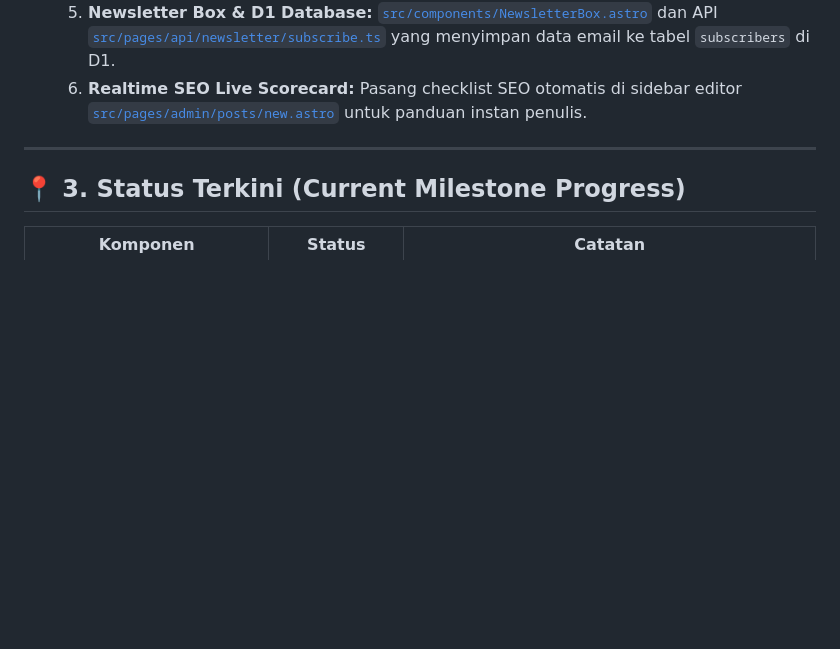
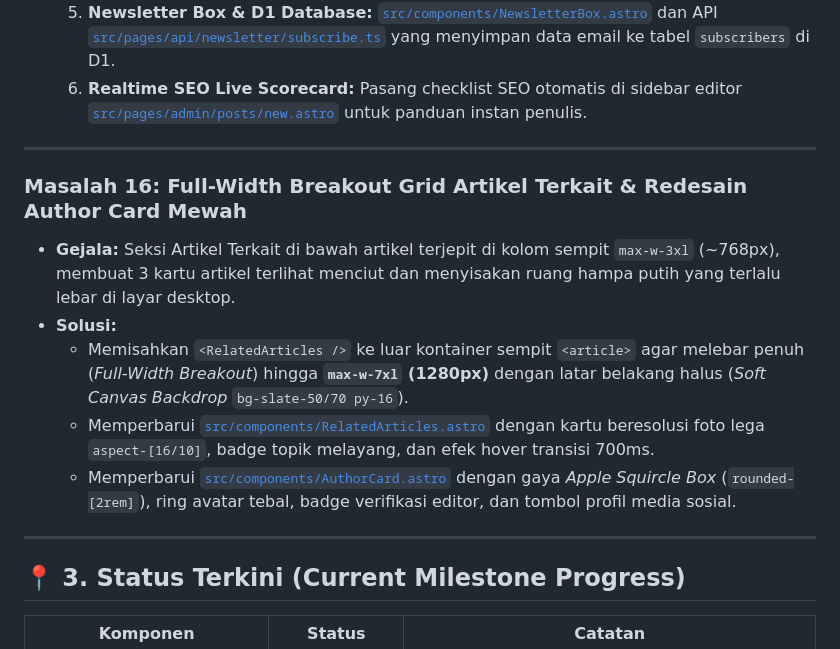
Before and after one commit to sweetpaseo/rancangloka, a Markdown page: HISTORY.md, the part around the change. Rendered like a GitHub page; blank space fills up the shorter version.

Commit message:
docs: document Masalah 16 (Full-Width Related Articles & AuthorCard Redesign)

```diff
--- a/HISTORY.md
+++ b/HISTORY.md
@@ -161,6 +161,15 @@ Dokumen ini mencatat seluruh riwayat permasalahan, akar penyebab, solusi teknis
 
 ---
 
+### Masalah 16: Full-Width Breakout Grid Artikel Terkait & Redesain Author Card Mewah
+* **Gejala:** Seksi Artikel Terkait di bawah artikel terjepit di kolom sempit `max-w-3xl` (~768px), membuat 3 kartu artikel terlihat menciut dan menyisakan ruang hampa putih yang terlalu lebar di layar desktop.
+* **Solusi:**
+  - Memisahkan `<RelatedArticles />` ke luar kontainer sempit `<article>` agar melebar penuh (*Full-Width Breakout*) hingga **`max-w-7xl` (1280px)** dengan latar belakang halus (*Soft Canvas Backdrop* `bg-slate-50/70 py-16`).
+  - Memperbarui [`src/components/RelatedArticles.astro`](file:///src/components/RelatedArticles.astro) dengan kartu beresolusi foto lega `aspect-[16/10]`, badge topik melayang, dan efek hover transisi 700ms.
+  - Memperbarui [`src/components/AuthorCard.astro`](file:///src/components/AuthorCard.astro) dengan gaya *Apple Squircle Box* (`rounded-[2rem]`), ring avatar tebal, badge verifikasi editor, dan tombol profil media sosial.
+
+---
+
 ## 📍 3. Status Terkini (Current Milestone Progress)
 
 | Komponen | Status | Catatan |
```
